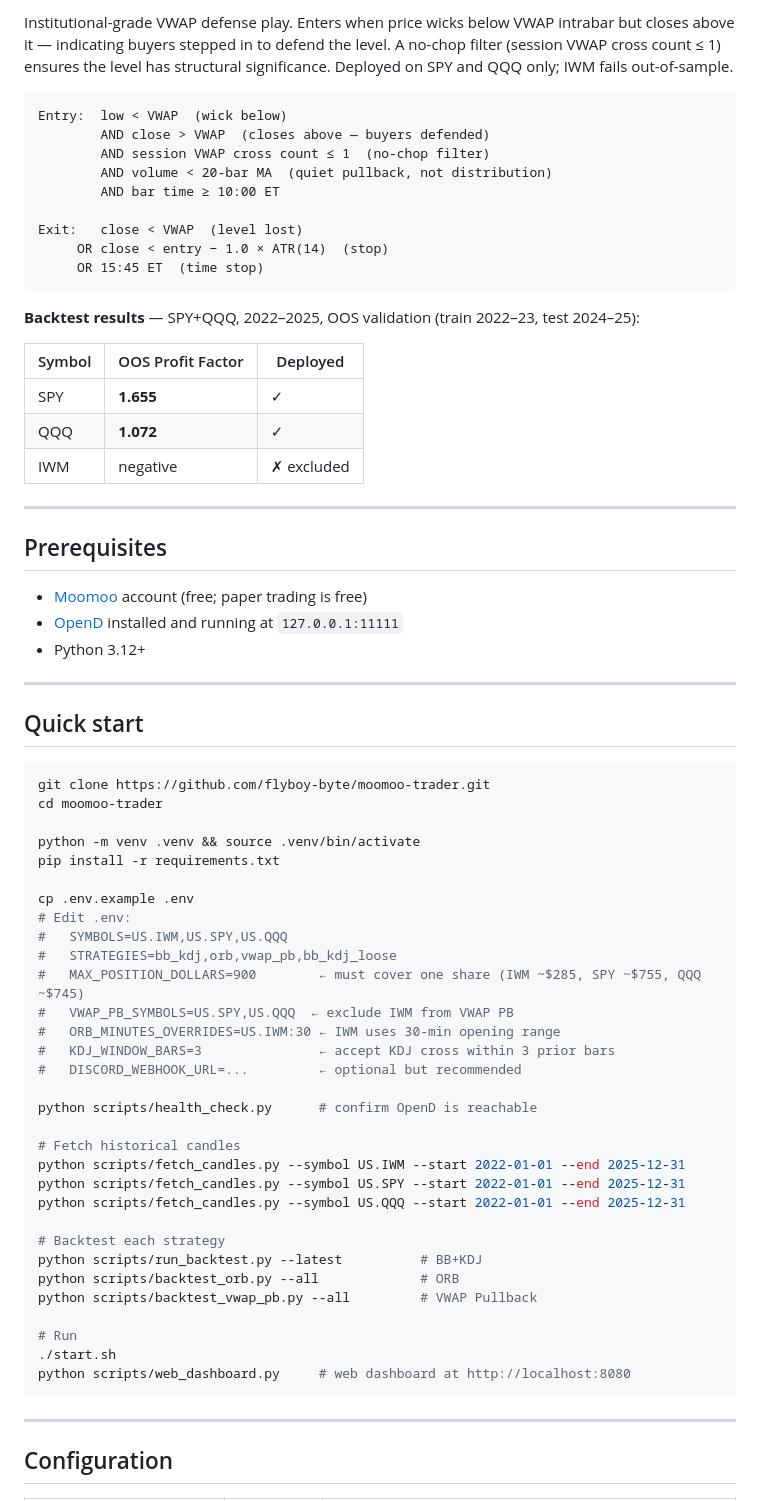
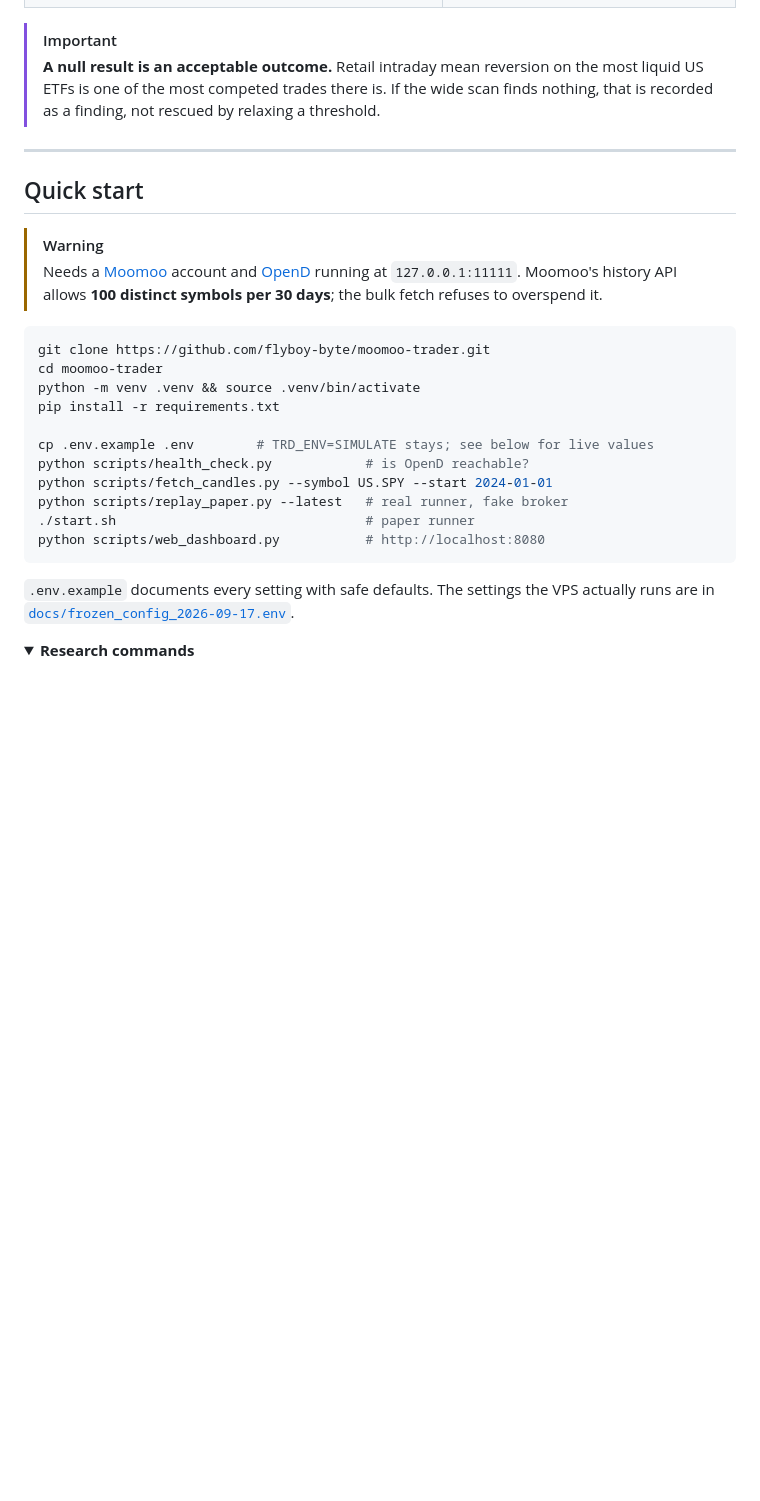
Before and after one commit to flyboy-byte/moomoo-trader, a Markdown page: README.md, the part around one of its changes. Drawn GitHub-style; folded sections open; blank space fills up the shorter version.

````diff
--- a/README.md
+++ b/README.md
@@ -118,72 +157,34 @@ Filter: OR range must be 0.1%–0.8% of price (skips flat opens and news spikes)
-Institutional-grade VWAP defense play. Enters when price wicks below VWAP intrabar but closes above it — indicating buyers stepped in to defend the level. A no-chop filter (session VWAP cross count ≤ 1) ensures the level has structural significance. Deployed on SPY and QQQ only; IWM fails out-of-sample.
-
-```
-Entry:  low < VWAP  (wick below)
-        AND close > VWAP  (closes above — buyers defended)
-        AND session VWAP cross count ≤ 1  (no-chop filter)
-        AND volume < 20-bar MA  (quiet pullback, not distribution)
-        AND bar time ≥ 10:00 ET
-
-Exit:   close < VWAP  (level lost)
-     OR close < entry − 1.0 × ATR(14)  (stop)
-     OR 15:45 ET  (time stop)
-```
-
-**Backtest results** — SPY+QQQ, 2022–2025, OOS validation (train 2022–23, test 2024–25):
-
-| Symbol | OOS Profit Factor | Deployed |
-|--------|------------------|---------|
-| SPY | **1.655** | ✓ |
-| QQQ | **1.072** | ✓ |
-| IWM | negative | ✗ excluded |
-
----
-
-## Prerequisites
-
-- [Moomoo](https://www.moomoo.com) account (free; paper trading is free)
-- [OpenD](https://openapi.moomoo.com/moomoo-api-doc/) installed and running at `127.0.0.1:11111`
-- Python 3.12+
+> [!IMPORTANT]
+> **A null result is an acceptable outcome.** Retail intraday mean reversion on the most liquid US
+> ETFs is one of the most competed trades there is. If the wide scan finds nothing, that is
+> recorded as a finding, not rescued by relaxing a threshold.
 
 ---
 
 ## Quick start
 
+> [!WARNING]
+> Needs a [Moomoo](https://www.moomoo.com) account and
+> [OpenD](https://openapi.moomoo.com/moomoo-api-doc/) running at `127.0.0.1:11111`. Moomoo's
+> history API allows **100 distinct symbols per 30 days**; the bulk fetch refuses to overspend it.
+
 ```bash
 git clone https://github.com/flyboy-byte/moomoo-trader.git
 cd moomoo-trader
-
 python -m venv .venv && source .venv/bin/activate
 pip install -r requirements.txt
 
-cp .env.example .env
-# Edit .env:
-#   SYMBOLS=US.IWM,US.SPY,US.QQQ
-#   STRATEGIES=bb_kdj,orb,vwap_pb,bb_kdj_loose
-#   MAX_POSITION_DOLLARS=900        ← must cover one share (IWM ~$285, SPY ~$755, QQQ ~$745)
-#   VWAP_PB_SYMBOLS=US.SPY,US.QQQ  ← exclude IWM from VWAP PB
-#   ORB_MINUTES_OVERRIDES=US.IWM:30 ← IWM uses 30-min opening range
-#   KDJ_WINDOW_BARS=3               ← accept KDJ cross within 3 prior bars
-#   DISCORD_WEBHOOK_URL=...         ← optional but recommended
-
-python scripts/health_check.py      # confirm OpenD is reachable
-
-# Fetch historical candles
-python scripts/fetch_candles.py --symbol US.IWM --start 2022-01-01 --end 2025-12-31
-python scripts/fetch_candles.py --symbol US.SPY --start 2022-01-01 --end 2025-12-31
-python scripts/fetch_candles.py --symbol US.QQQ --start 2022-01-01 --end 2025-12-31
-
-# Backtest each strategy
-python scripts/run_backtest.py --latest          # BB+KDJ
-python scripts/backtest_orb.py --all             # ORB
-python scripts/backtest_vwap_pb.py --all         # VWAP Pullback
-
-# Run
-./start.sh
-python scripts/web_dashboard.py     # web dashboard at http://localhost:8080
+cp .env.example .env        # TRD_ENV=SIMULATE stays; see below for live values
+python scripts/health_check.py            # is OpenD reachable?
+python scripts/fetch_candles.py --symbol US.SPY --start 2024-01-01
+python scripts/replay_paper.py --latest   # real runner, fake broker
+./start.sh                                # paper runner
+python scripts/web_dashboard.py           # http://localhost:8080
 ```
 
----
+`.env.example` documents every setting with safe defaults. The settings the VPS actually runs are
+in [`docs/frozen_config_2026-09-17.env`](docs/frozen_config_2026-09-17.env).
 
-## Configuration
+<details>
+<summary><b>Research commands</b></summary>
 
````
Also changed, not shown: other parts of README.md (+193 -212 lines), docs/images/dashboard-chart.png (added), docs/images/dashboard-scorecard.png (added).
